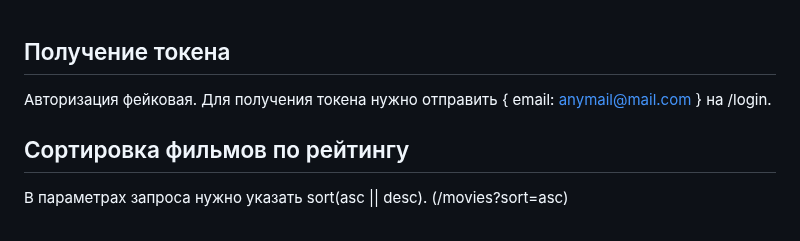
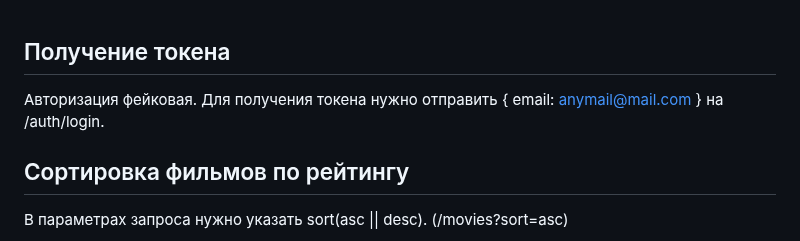
Before and after one commit to ThinkeringAbout/hh-nest-api, a Markdown page: README.md, the part around the change. Drawn GitHub-style.

Commit message:
readme typo fix

```diff
--- a/README.md
+++ b/README.md
@@ -1,6 +1,6 @@
 ## Получение токена
 
-Авторизация фейковая. Для получения токена нужно отправить { email: anymail@mail.com } на /login.
+Авторизация фейковая. Для получения токена нужно отправить { email: anymail@mail.com } на /auth/login.
 
 ## Сортировка фильмов по рейтингу
 
```
